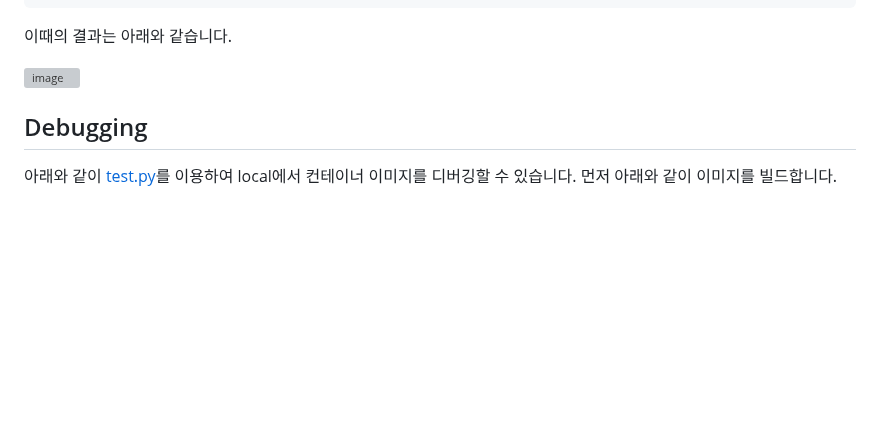
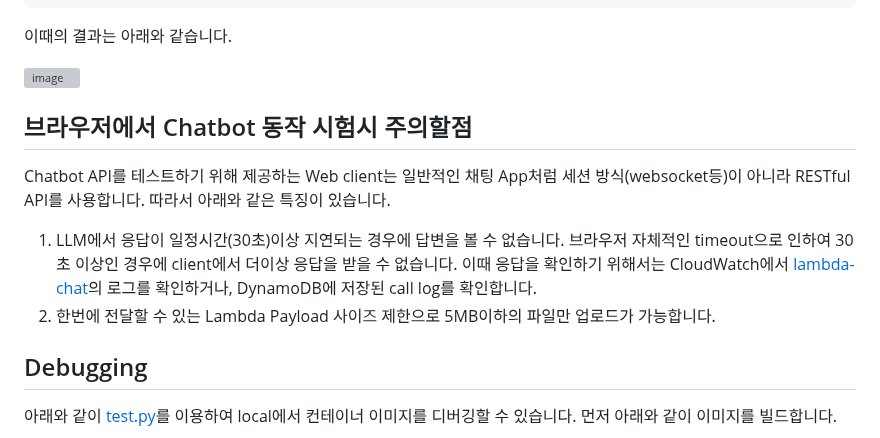
Before and after one commit to kyopark2014/simple-chatbot-using-LLM-based-on-amazon-bedrock, a Markdown page: README.md, the part around the change. Drawn GitHub-style; blank space fills up the shorter version; grey boxes are pictures that could not be loaded.

```diff
--- a/README.md
+++ b/README.md
@@ -261,7 +261,12 @@ Generate and return the code for each module using the programming language and
 
 ![image](https://github.com/kyopark2014/chatbot-based-on-Falcon-FM/assets/52392004/ed53c663-e035-49dc-9b77-b54dae565cb7)
 
+## 브라우저에서 Chatbot 동작 시험시 주의할점
 
+Chatbot API를 테스트하기 위해 제공하는 Web client는 일반적인 채팅 App처럼 세션 방식(websocket등)이 아니라 RESTful API를 사용합니다. 따라서 아래와 같은 특징이 있습니다.
+
+1) LLM에서 응답이 일정시간(30초)이상 지연되는 경우에 답변을 볼 수 없습니다. 브라우저 자체적인 timeout으로 인하여 30초 이상인 경우에 client에서 더이상 응답을 받을 수 없습니다. 이때 응답을 확인하기 위해서는 CloudWatch에서 [lambda-chat](./lambda-chat/lambda_function.py)의 로그를 확인하거나, DynamoDB에 저장된 call log를 확인합니다.
+2) 한번에 전달할 수 있는 Lambda Payload 사이즈 제한으로 5MB이하의 파일만 업로드가 가능합니다.
 
 ## Debugging
 
```
